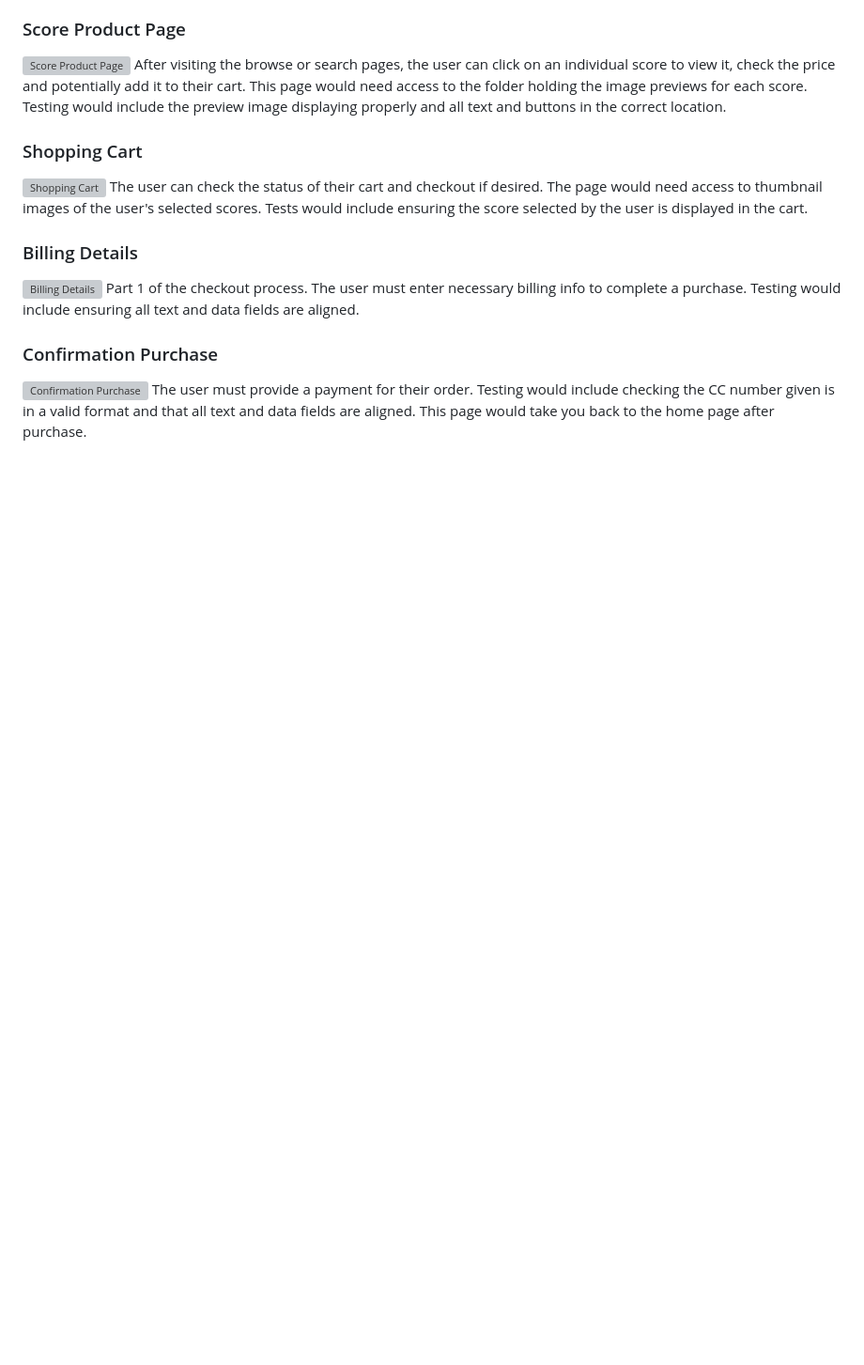
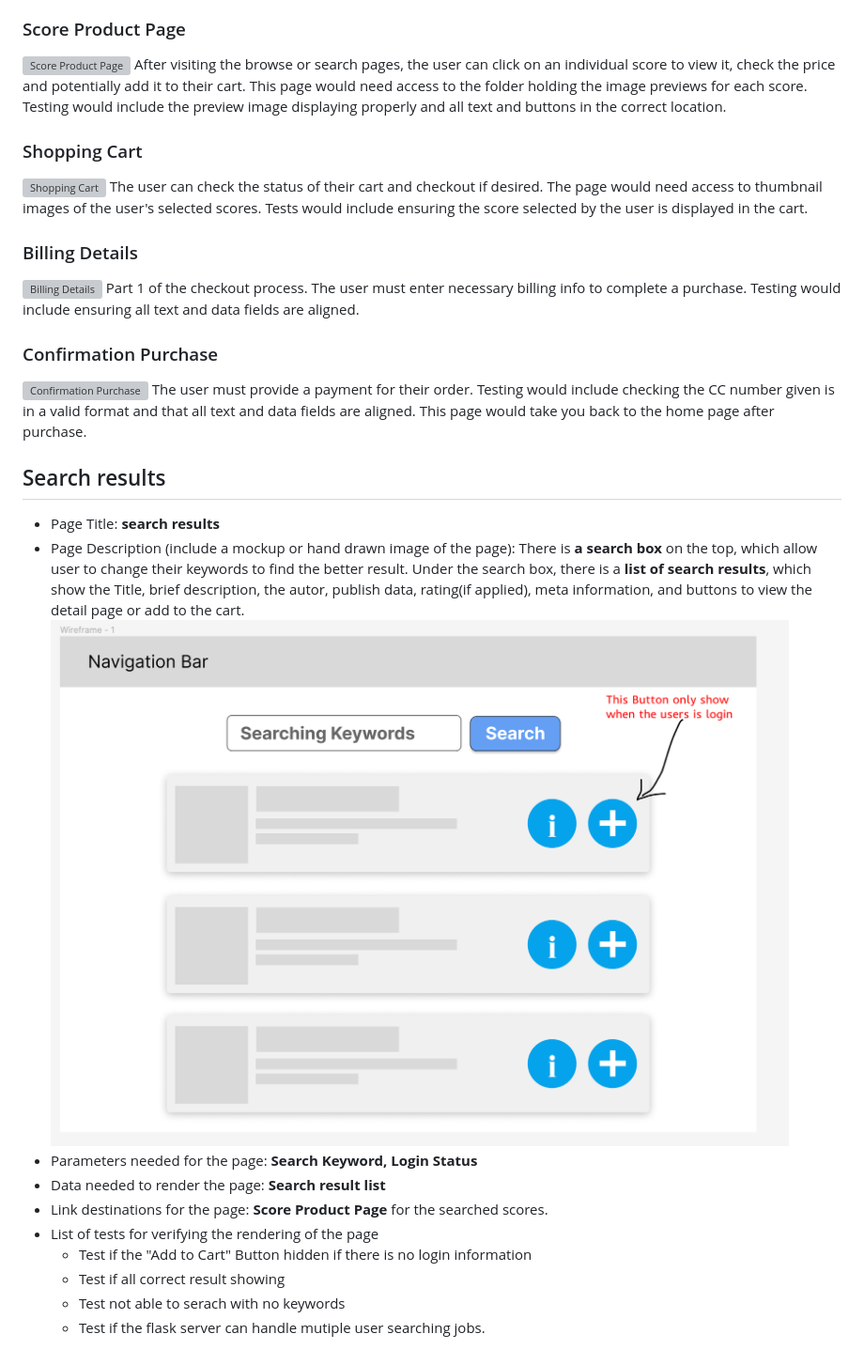
Before and after one commit to EVNII/CSPB-3308-Team-3-Project, a Markdown page: PAGE_TESTING.md, the part around the change. Shown: that part at 94% size. Drawn GitHub-style; pictures changed too: img/SearchResult.png (added); blank space fills up the shorter version; grey boxes are pictures that could not be loaded.

Commit message:
Page_Testing add Search Result Page

```diff
--- a/PAGE_TESTING.md
+++ b/PAGE_TESTING.md
@@ -44,3 +44,18 @@ would include ensuring all text and data fields are aligned.
 ![Confirmation Purchase](img/confirmationpurchase.jpg)
 The user must provide a payment for their order. Testing would include checking the CC number given is in a valid format
 and that all text and data fields are aligned. This page would take you back to the home page after purchase.
+
+## Search results
++ Page Title: **search results**
++ Page Description (include a mockup or hand drawn image of the page):
+    There is **a search box** on the top, which allow user to change their keywords to find the better result.
+    Under the search box, there is a **list of search results**, which show the Title, brief description, the autor, publish data, rating(if applied), meta information, and buttons to view the detail page or add to the cart.
+    ![Search results](img/SearchResult.png)
++ Parameters needed for the page: **Search Keyword, Login Status**
++ Data needed to render the page: **Search result list**
++ Link destinations for the page: **Score Product Page** for the searched scores.
++ List of tests for verifying the rendering of the page
+    - Test if the "Add to Cart" Button hidden if there is no login information
+    - Test if all correct result showing
+    - Test not able to serach with no keywords
+    - Test if the flask server can handle mutiple user searching jobs.
```
